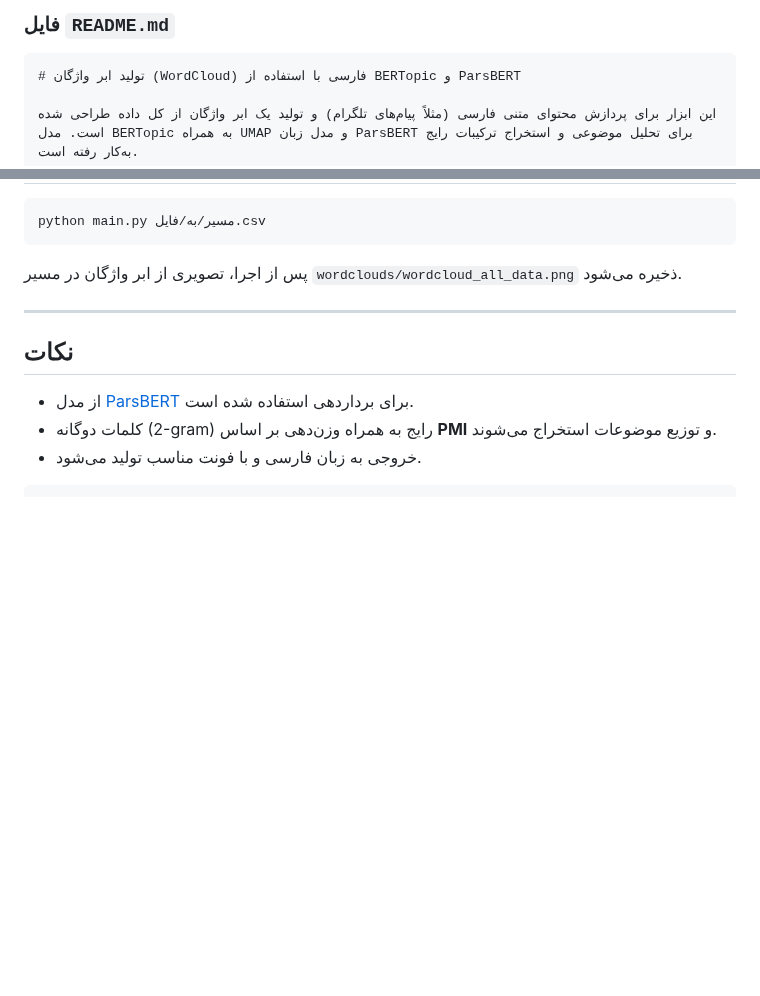
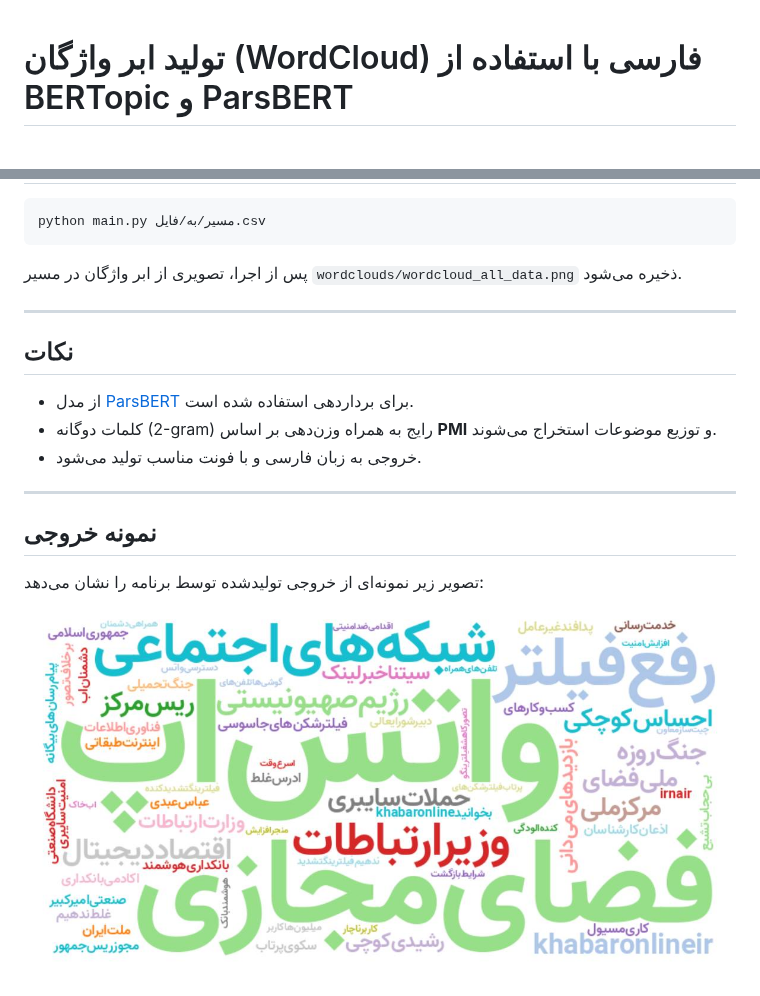
Before and after one commit to Persian-NLP-Toolkit/BERT-topic-modelling, a Markdown page: README.md, 2 parts joined by grey strips. Drawn GitHub-style; pictures changed too: assets/output.png (added); blank space fills up the shorter version.

Commit message:
add output img

`````diff
--- a/README.md
+++ b/README.md
@@ -1,6 +1,3 @@
-### فایل `README.md`
-
-````markdown
 # تولید ابر واژگان (WordCloud) فارسی با استفاده از BERTopic و ParsBERT
 
 این ابزار برای پردازش محتوای متنی فارسی (مثلاً پیام‌های تلگرام) و تولید یک ابر واژگان از کل داده طراحی شده است. مدل BERTopic به همراه UMAP و مدل زبان ParsBERT برای تحلیل موضوعی و استخراج ترکیبات رایج به‌کار رفته است.
@@ -79,4 +76,11 @@ python main.py مسیر/به/فایل.csv
 * از مدل [ParsBERT](https://huggingface.co/HooshvareLab/bert-base-parsbert-uncased) برای برداردهی استفاده شده است.
 * کلمات دوگانه (2-gram) رایج به همراه وزن‌دهی بر اساس **PMI** و توزیع موضوعات استخراج می‌شوند.
 * خروجی به زبان فارسی و با فونت مناسب تولید می‌شود.
-````
+
+---
+
+## نمونه خروجی
+
+تصویر زیر نمونه‌ای از خروجی تولیدشده توسط برنامه را نشان می‌دهد:
+
+![Example Image](assets/output.png)
`````
